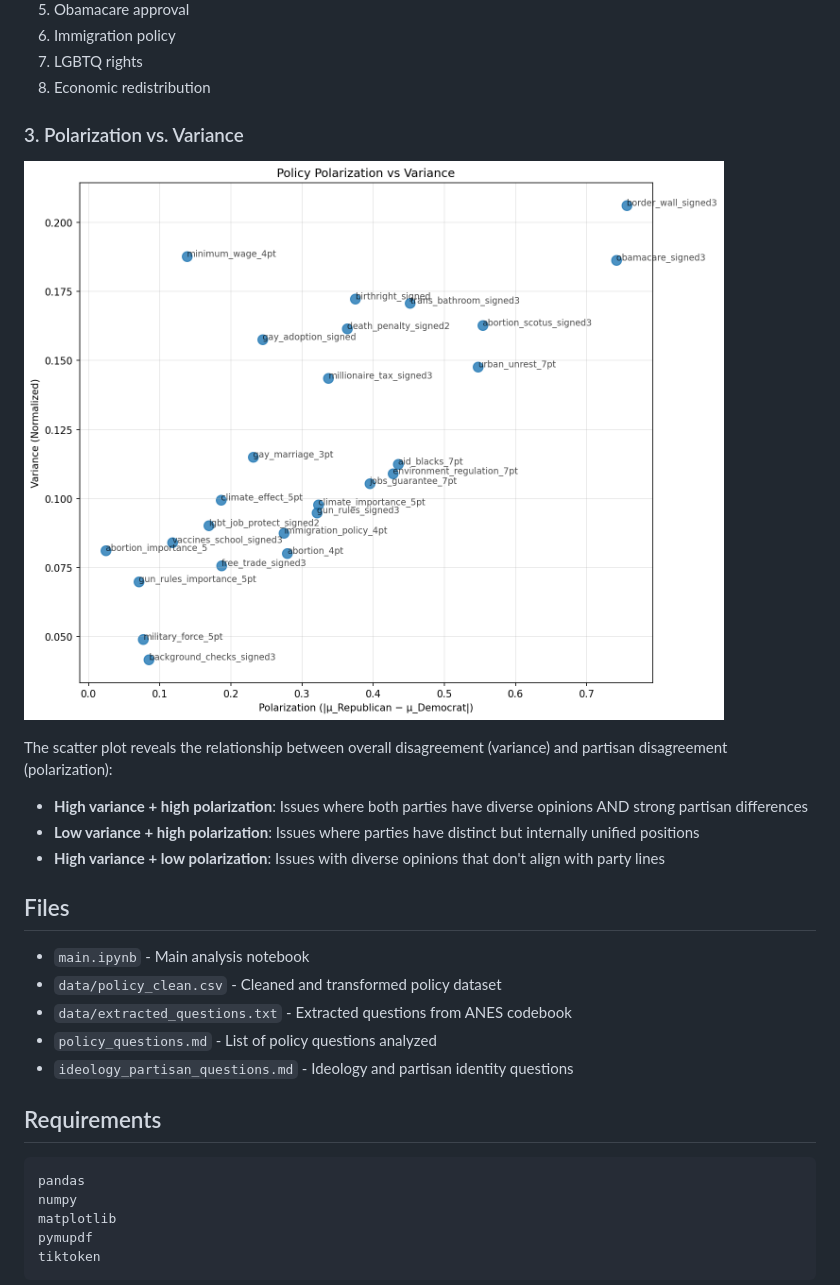
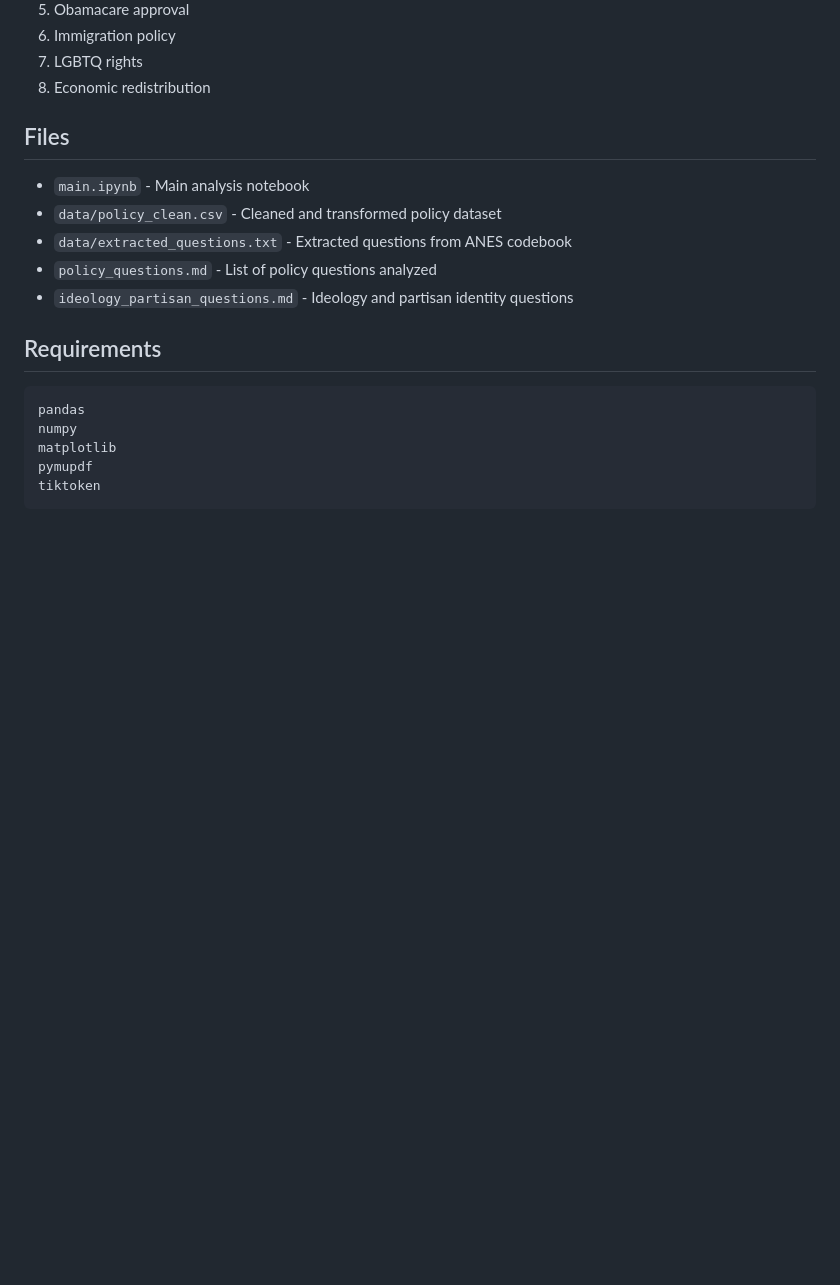
Before and after one commit to maxzhuyt/anes-polarization, a Markdown page: README.md, the part around one of its changes. GitHub-like rendering; blank space fills up the shorter version.

```diff
--- a/README.md
+++ b/README.md
@@ -83,15 +64,6 @@ Polarization = |μ_Republican - μ_Democrat|
 7. LGBTQ rights
 8. Economic redistribution
 
-### 3. Polarization vs. Variance
-
-![Polarization vs. Variance](output.png)
-
-The scatter plot reveals the relationship between overall disagreement (variance) and partisan disagreement (polarization):
-
-- **High variance + high polarization**: Issues where both parties have diverse opinions AND strong partisan differences
-- **Low variance + high polarization**: Issues where parties have distinct but internally unified positions
-- **High variance + low polarization**: Issues with diverse opinions that don't align with party lines
 
 ## Files
 
```
Also changed, not shown: other parts of README.md (+4 -57 lines).
